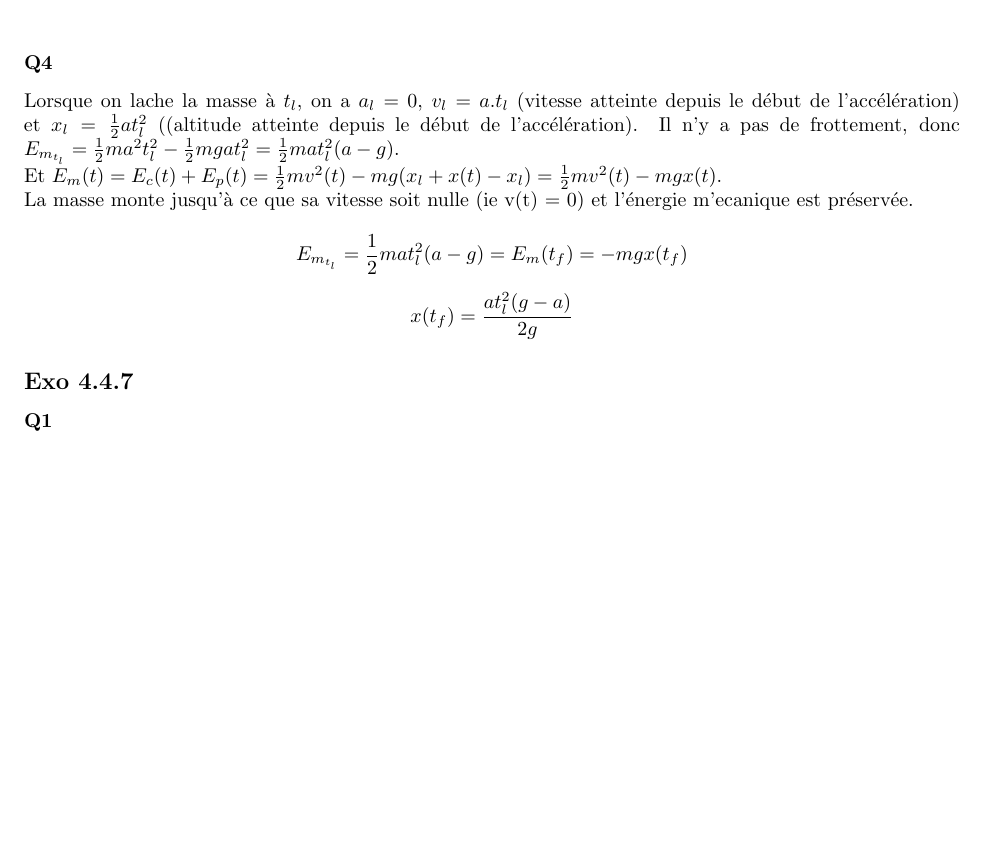
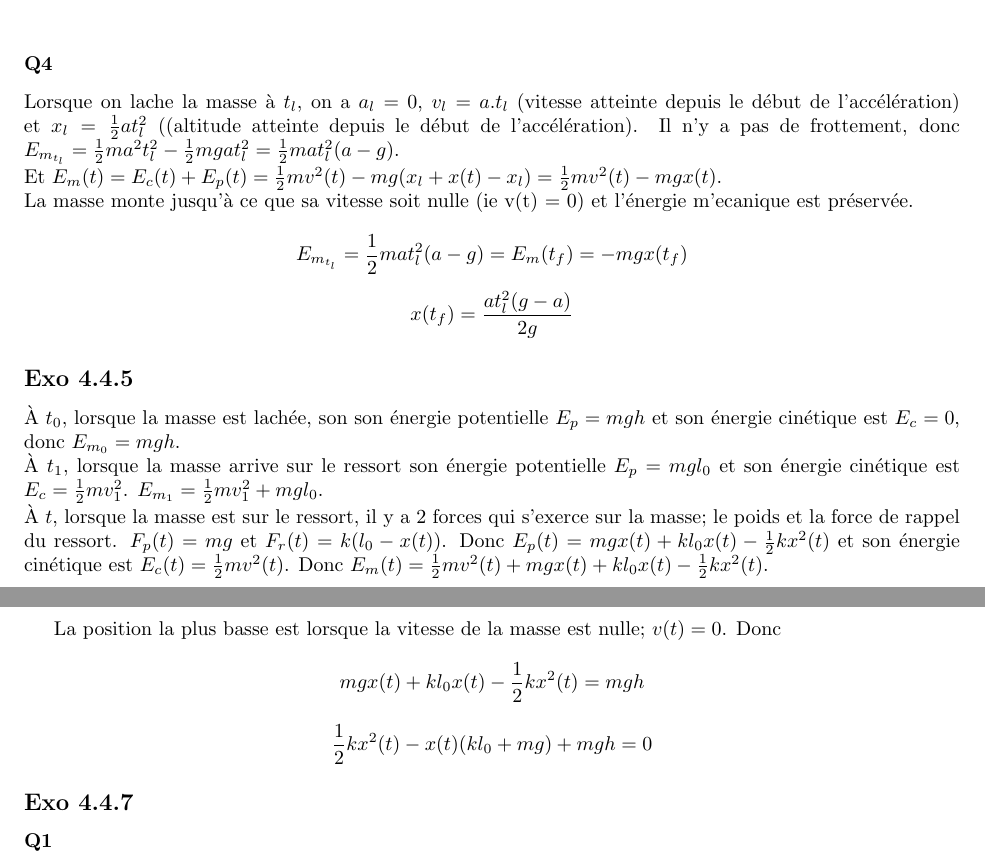
Before and after one commit to PAYRAULT/MPI, a LaTeX book (Phys_101/TD/exo_4_x.tex): part of page 7 of 8 before the commit and two parts of pages 7 and 8 of 8 after it, the two joined at a grey line, cut so that both start at the same text, the shorter picture padded with empty space. The pictures show the PDF file Phys_101/TD/exo_4_x.pdf that the author committed with the source.

Commit message:
Phys_101, exo 4_4_5

```diff
--- a/Phys_101/TD/exo_4_x.tex
+++ b/Phys_101/TD/exo_4_x.tex
@@ -343,9 +343,13 @@ $$x(t_f) = \frac{at_l^2(g-a)}{2g}$$
 
 
 \subsection*{Exo 4.4.5}
-\`A $t_0$, lorsque la masse est lach\'ee, son son \'energie potentielle $E_p = -mgh$ et son \'energie cin\'etique est $E_c = 0$, donc $E_{m_0} = -mgh$.
-\`A $t_1$, lLorsque la masse arrive sur le ressort son \'energie potentielle $E_p = -mgl_0$ et son \'energie cin\'etique est $E_c = \frac{1}{2}mv_1^2$. $E_{m_1} = \frac{1}{2}mv_1^2-mgl_0$. \\
-\`A $t$, lorsque la masse est sur le ressort, il y a 2 forces qui s'exerce sur la masse; le poids et la force de rappel du ressort. $F_p(t)$ = mg$ et $F_r(t) = k(l_0-x(t))$. Donc $E_p(t) = -mgx(t) + kl_0x -\frac{1}{2}kx^2(t)$.
+\`A $t_0$, lorsque la masse est lach\'ee, son son \'energie potentielle $E_p = mgh$ et son \'energie cin\'etique est $E_c = 0$, donc $E_{m_0} = mgh$.\\
+\`A $t_1$, lorsque la masse arrive sur le ressort son \'energie potentielle $E_p = mgl_0$ et son \'energie cin\'etique est $E_c = \frac{1}{2}mv_1^2$. $E_{m_1} = \frac{1}{2}mv_1^2+mgl_0$. \\
+\`A $t$, lorsque la masse est sur le ressort, il y a 2 forces qui s'exerce sur la masse; le poids et la force de rappel du ressort. $F_p(t) = mg$ et $F_r(t) = k(l_0-x(t))$. Donc $E_p(t) = mgx(t) + kl_0x(t) -\frac{1}{2}kx^2(t)$ et son \'energie cin\'etique est $E_c(t) = \frac{1}{2}mv^2(t)$. Donc $E_m(t) = \frac{1}{2}mv^2(t) + mgx(t) + kl_0x(t) -\frac{1}{2}kx^2(t)$.\\
+
+La position la plus basse est lorsque la vitesse de la masse est nulle; $v(t) = 0$. Donc
+$$mgx(t) + kl_0x(t) -\frac{1}{2}kx^2(t) = mgh$$
+$$\frac{1}{2}kx^2(t) -x(t)(kl_0+mg) + mgh = 0$$
 
 
 \subsection*{Exo 4.4.7}
```
Also changed, not shown: Phys_101/TD/exo_4_x.pdf.
